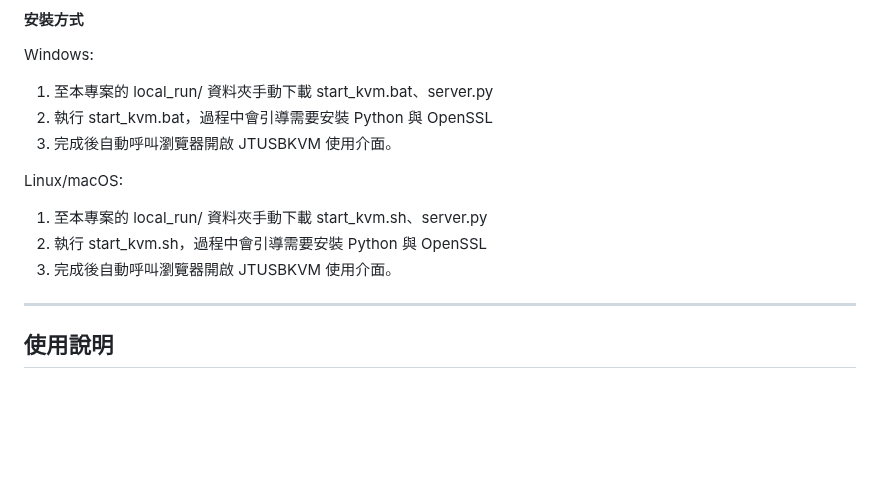
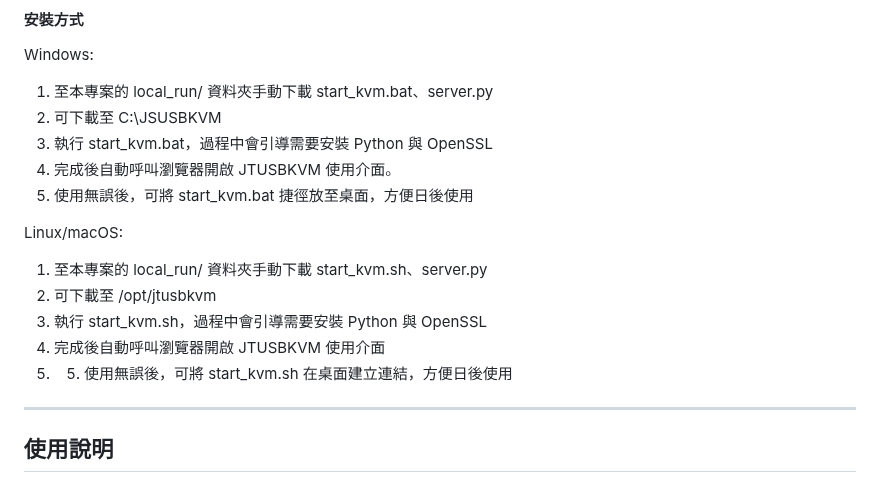
Before and after one commit to jasoncheng7115/JTUSBKVM, a Markdown page: README.md, the part around the change. Drawn GitHub-style; blank space fills up the shorter version.

```diff
--- a/README.md
+++ b/README.md
@@ -179,13 +179,17 @@
 
 Windows:
 1. 至本專案的 local_run/ 資料夾手動下載 start_kvm.bat、server.py
-2. 執行 start_kvm.bat，過程中會引導需要安裝 Python 與 OpenSSL
-3. 完成後自動呼叫瀏覽器開啟 JTUSBKVM 使用介面。
+2. 可下載至 C:\JSUSBKVM
+3. 執行 start_kvm.bat，過程中會引導需要安裝 Python 與 OpenSSL
+4. 完成後自動呼叫瀏覽器開啟 JTUSBKVM 使用介面。
+5. 使用無誤後，可將 start_kvm.bat 捷徑放至桌面，方便日後使用
 
 Linux/macOS:
 1. 至本專案的 local_run/ 資料夾手動下載 start_kvm.sh、server.py
-2. 執行 start_kvm.sh，過程中會引導需要安裝 Python 與 OpenSSL
-3. 完成後自動呼叫瀏覽器開啟 JTUSBKVM 使用介面。
+2. 可下載至 /opt/jtusbkvm
+3. 執行 start_kvm.sh，過程中會引導需要安裝 Python 與 OpenSSL
+4. 完成後自動呼叫瀏覽器開啟 JTUSBKVM 使用介面
+5. 5. 使用無誤後，可將 start_kvm.sh 在桌面建立連結，方便日後使用
 
 
 
```
